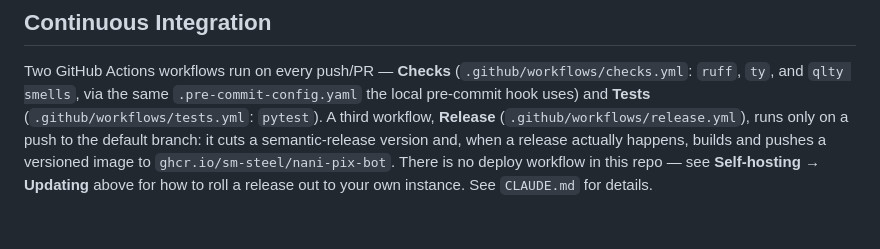
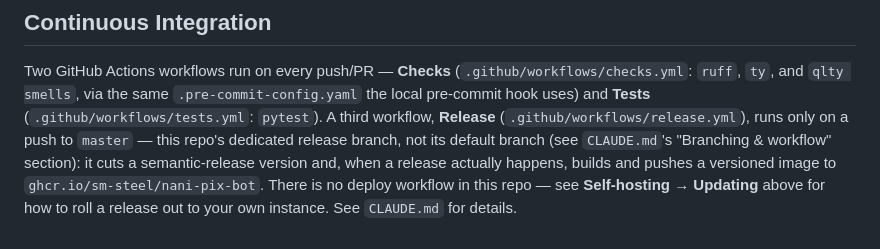
Before and after one commit to sm-steel/nani-pix-bot, a Markdown page: README.md, the part around the change. Rendered like a GitHub page.

```diff
--- a/README.md
+++ b/README.md
@@ -156,9 +156,11 @@ Two GitHub Actions workflows run on every push/PR — **Checks**
 (`.github/workflows/checks.yml`: `ruff`, `ty`, and `qlty smells`, via the
 same `.pre-commit-config.yaml` the local pre-commit hook uses) and **Tests**
 (`.github/workflows/tests.yml`: `pytest`). A third workflow, **Release**
-(`.github/workflows/release.yml`), runs only on a push to the default
-branch: it cuts a semantic-release version and, when a release actually
-happens, builds and pushes a versioned image to
-`ghcr.io/sm-steel/nani-pix-bot`. There is no deploy workflow in this repo —
+(`.github/workflows/release.yml`), runs only on a push to `master` — this
+repo's dedicated release branch, not its default branch (see
+`CLAUDE.md`'s "Branching & workflow" section): it cuts a semantic-release
+version and, when a release actually happens, builds and pushes a
+versioned image to `ghcr.io/sm-steel/nani-pix-bot`. There is no deploy
+workflow in this repo —
 see **Self-hosting → Updating** above for how to roll a release out to
 your own instance. See `CLAUDE.md` for details.
```
Also changed, not shown: CLAUDE.md (+26 -2 lines).
